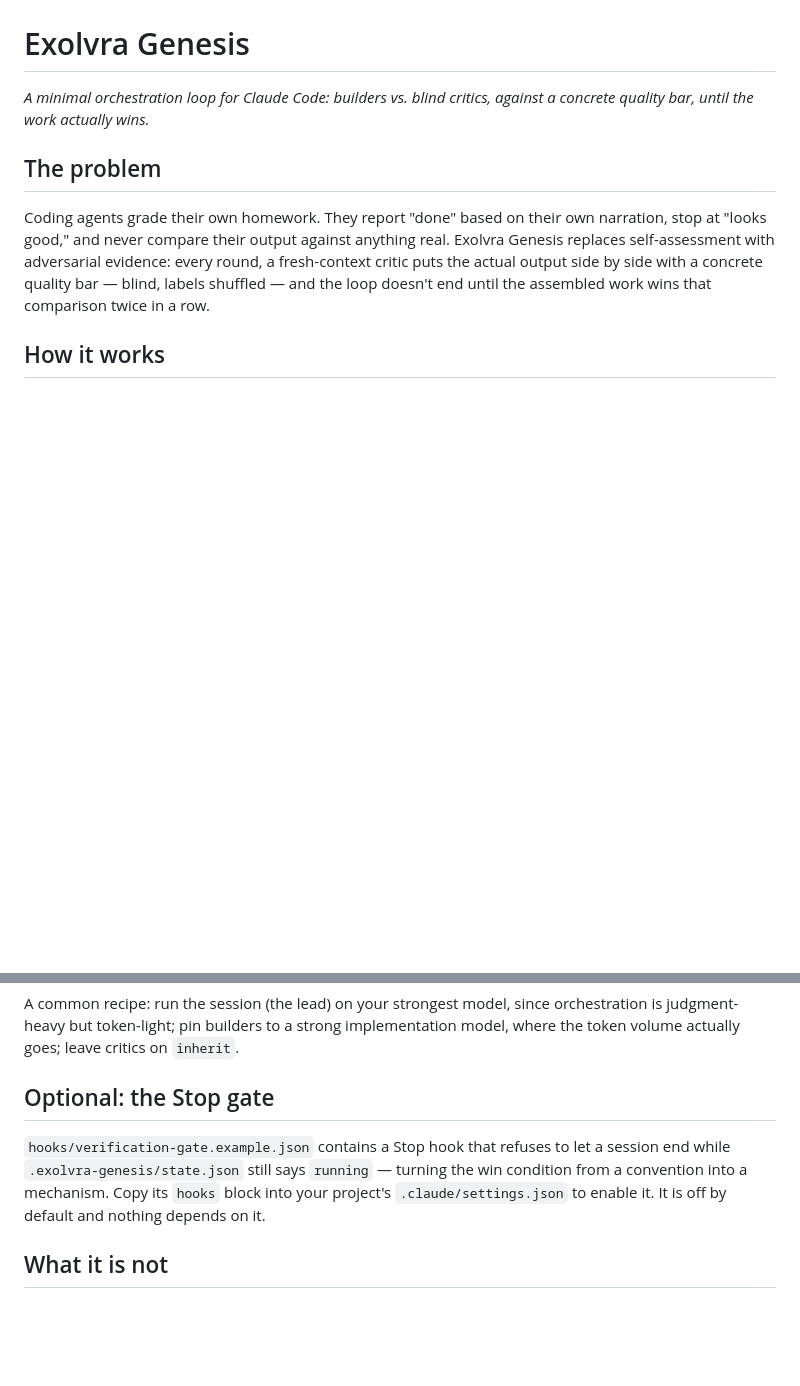
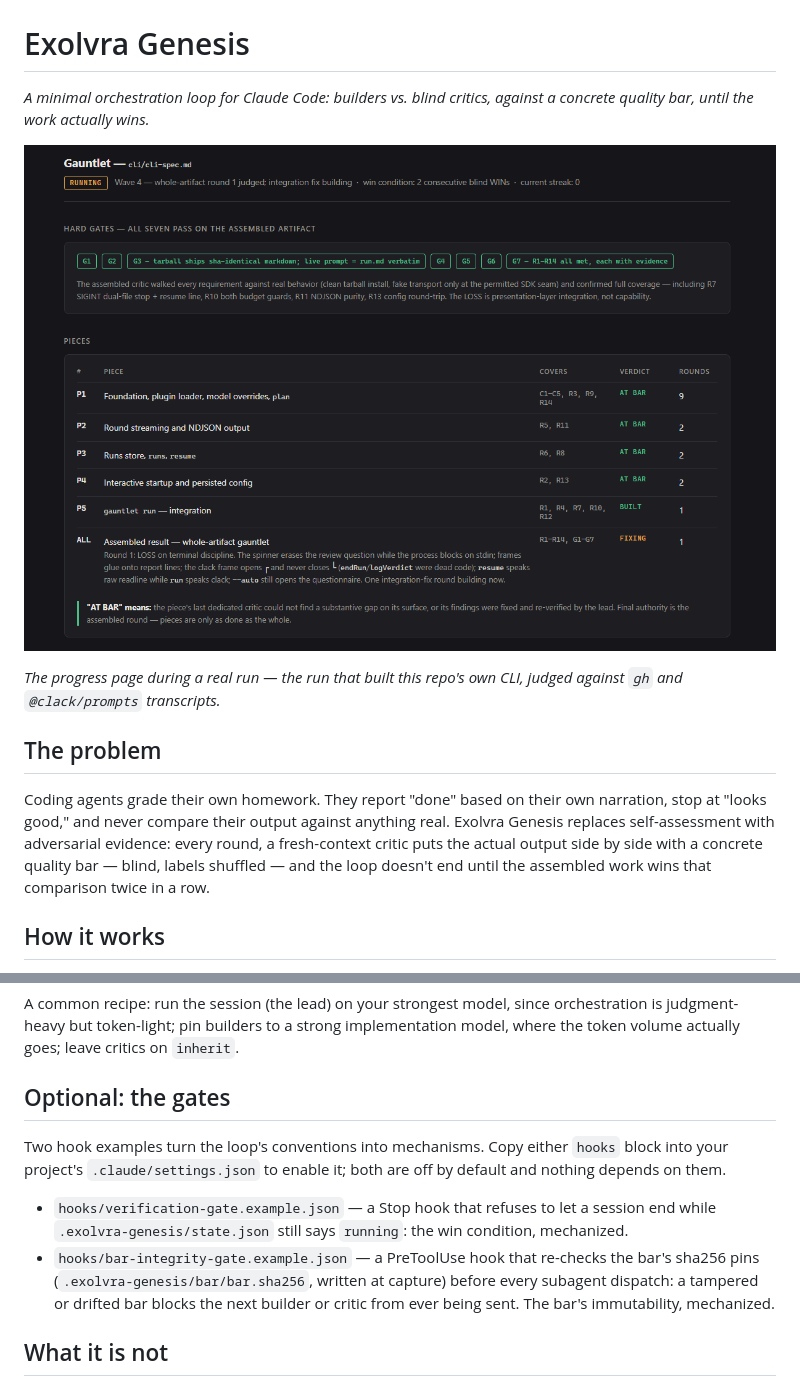
Before and after one commit to Evolvlabsai/Exolvra-Genesis, a Markdown page: README.md, 2 parts joined by grey strips. Drawn GitHub-style; pictures changed too: docs/progress.png (added); blank space fills up the shorter version.

```diff
--- a/README.md
+++ b/README.md
@@ -3,8 +3,10 @@
 *A minimal orchestration loop for Claude Code: builders vs. blind critics,
 against a concrete quality bar, until the work actually wins.*
 
-<!-- TODO: record .exolvra-genesis/progress.html evolving over a run and drop the GIF here -->
-<!-- ![Exolvra Genesis progress page](docs/progress.gif) -->
+![The live progress page mid-run: hard gates, per-piece verdicts, and the round log while the loop chases two consecutive blind wins](docs/progress.png)
+
+*The progress page during a real run — the run that built this repo's own
+CLI, judged against `gh` and `@clack/prompts` transcripts.*
 
 ## The problem
 
@@ -170,13 +172,19 @@ orchestration is judgment-heavy but token-light; pin builders to a strong
 implementation model, where the token volume actually goes; leave critics on
 `inherit`.
 
-## Optional: the Stop gate
+## Optional: the gates
 
-`hooks/verification-gate.example.json` contains a Stop hook that refuses to
-let a session end while `.exolvra-genesis/state.json` still says `running` — turning
-the win condition from a convention into a mechanism. Copy its `hooks` block
-into your project's `.claude/settings.json` to enable it. It is off by
-default and nothing depends on it.
+Two hook examples turn the loop's conventions into mechanisms. Copy either
+`hooks` block into your project's `.claude/settings.json` to enable it; both
+are off by default and nothing depends on them.
+
+- `hooks/verification-gate.example.json` — a Stop hook that refuses to let a
+  session end while `.exolvra-genesis/state.json` still says `running`: the win
+  condition, mechanized.
+- `hooks/bar-integrity-gate.example.json` — a PreToolUse hook that re-checks
+  the bar's sha256 pins (`.exolvra-genesis/bar/bar.sha256`, written at capture)
+  before every subagent dispatch: a tampered or drifted bar blocks the next
+  builder or critic from ever being sent. The bar's immutability, mechanized.
 
 ## What it is not
 
```
Also changed, not shown: CHANGELOG.md (+9 -0 lines), commands/run.md (+5 -3 lines), 4 other files.
